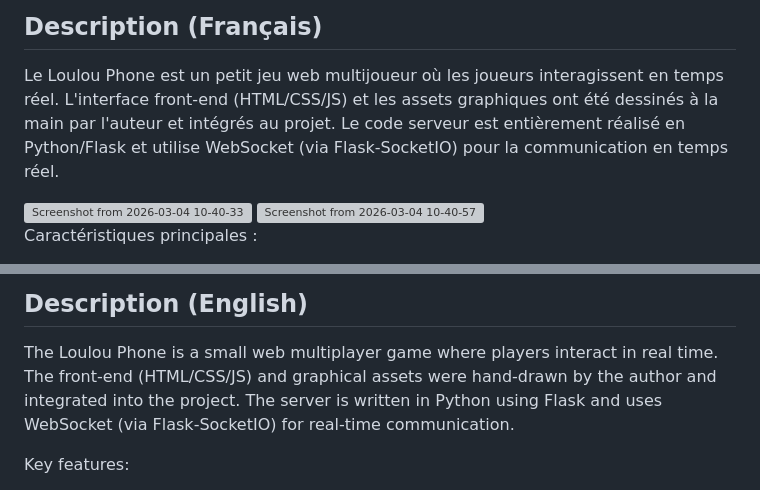
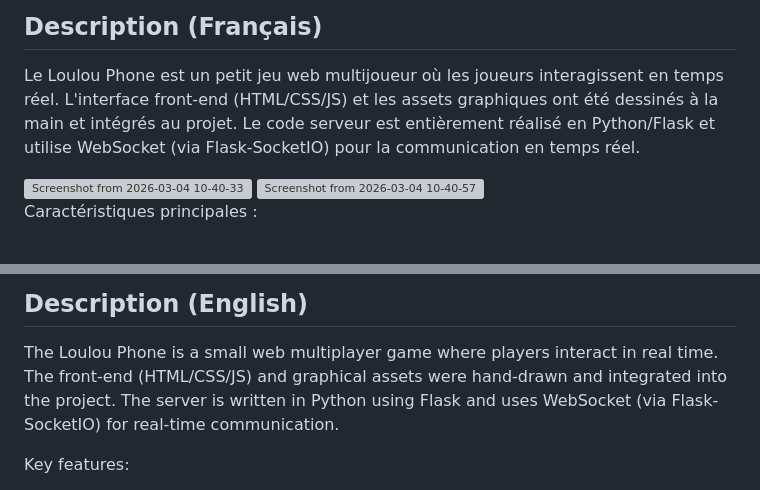
Before and after one commit to Lou0320/loulou_phone, a Markdown page: README.md, 2 parts joined by grey strips. GitHub-like rendering; grey boxes are pictures that could not be loaded.

```diff
--- a/README.md
+++ b/README.md
@@ -5,7 +5,7 @@
 ## Description (Français)
 
 Le Loulou Phone est un petit jeu web multijoueur où les joueurs interagissent en temps réel.
-L'interface front-end (HTML/CSS/JS) et les assets graphiques ont été dessinés à la main par l'auteur et intégrés au projet.
+L'interface front-end (HTML/CSS/JS) et les assets graphiques ont été dessinés à la main et intégrés au projet.
 Le code serveur est entièrement réalisé en Python/Flask et utilise WebSocket (via Flask-SocketIO) pour la communication en temps réel.
 
 <img width="2048" height="1424" alt="Screenshot from 2026-03-04 10-40-33" src="https://github.com/user-attachments/assets/c44375b7-ada3-47c6-a3d0-9b8f510c57d9" />
@@ -56,7 +56,7 @@ Si votre téléphone est sur le même réseau Wi‑Fi, entrez cette adresse dans
 ## Description (English)
 
 The Loulou Phone is a small web multiplayer game where players interact in real time.
-The front-end (HTML/CSS/JS) and graphical assets were hand-drawn by the author and integrated into the project.
+The front-end (HTML/CSS/JS) and graphical assets were hand-drawn and integrated into the project.
 The server is written in Python using Flask and uses WebSocket (via Flask-SocketIO) for real-time communication.
 
 Key features:
```
